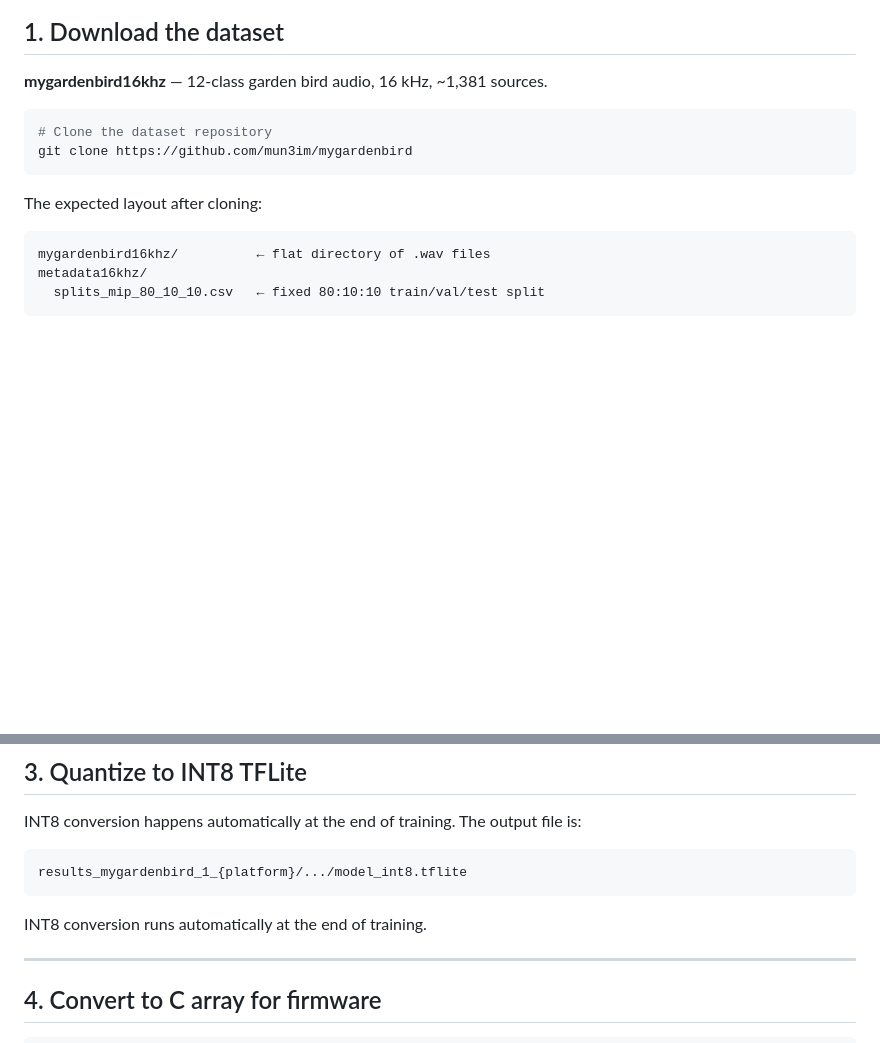
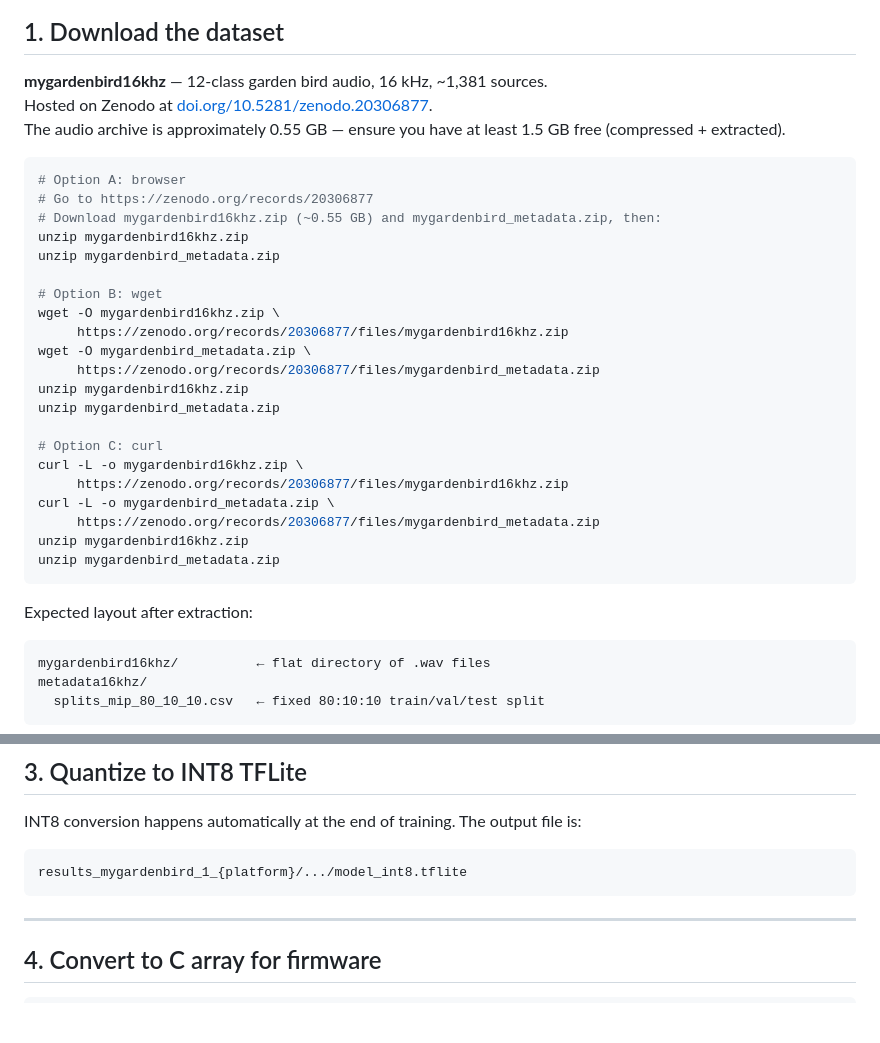
Before and after one commit to mun3im/mynanet, a Markdown page: deploy/README.md, 2 parts joined by grey strips. GitHub-like rendering; blank space fills up the shorter version.

Commit message:
Update deploy README: Zenodo dataset download, fix duplicate sentence
- Replace git clone instructions with Zenodo download (browser/wget/curl options)
- Add DOI link, file sizes, and disk space note
- List both required zips: mygardenbird16khz.zip (0.55 GB) + mygardenbird_metadata.zip
- Remove accidental duplicate sentence left from previous edit

URLs verified: both Zenodo files return HTTP 200 with correct content-length.

Co-Authored-By: Claude Sonnet 4.6 <noreply@anthropic.com>

````diff
--- a/deploy/README.md
+++ b/deploy/README.md
@@ -15,13 +15,34 @@ pip install tensorflow tf_keras librosa numpy pandas scikit-learn
 ## 1. Download the dataset
 
 **mygardenbird16khz** — 12-class garden bird audio, 16 kHz, ~1,381 sources.
+Hosted on Zenodo at [doi.org/10.5281/zenodo.20306877](https://doi.org/10.5281/zenodo.20306877).
+The audio archive is approximately 0.55 GB — ensure you have at least 1.5 GB free (compressed + extracted).
 
 ```bash
-# Clone the dataset repository
-git clone https://github.com/mun3im/mygardenbird
+# Option A: browser
+# Go to https://zenodo.org/records/20306877
+# Download mygardenbird16khz.zip (~0.55 GB) and mygardenbird_metadata.zip, then:
+unzip mygardenbird16khz.zip
+unzip mygardenbird_metadata.zip
+
+# Option B: wget
+wget -O mygardenbird16khz.zip \
+     https://zenodo.org/records/20306877/files/mygardenbird16khz.zip
+wget -O mygardenbird_metadata.zip \
+     https://zenodo.org/records/20306877/files/mygardenbird_metadata.zip
+unzip mygardenbird16khz.zip
+unzip mygardenbird_metadata.zip
+
+# Option C: curl
+curl -L -o mygardenbird16khz.zip \
+     https://zenodo.org/records/20306877/files/mygardenbird16khz.zip
+curl -L -o mygardenbird_metadata.zip \
+     https://zenodo.org/records/20306877/files/mygardenbird_metadata.zip
+unzip mygardenbird16khz.zip
+unzip mygardenbird_metadata.zip
 ```
 
-The expected layout after cloning:
+Expected layout after extraction:
 
 ```
 mygardenbird16khz/          ← flat directory of .wav files
@@ -76,8 +97,6 @@ INT8 conversion happens automatically at the end of training. The output file is
 results_mygardenbird_1_{platform}/.../model_int8.tflite
 ```
 
-INT8 conversion runs automatically at the end of training.
-
 ---
 
 ## 4. Convert to C array for firmware
````
